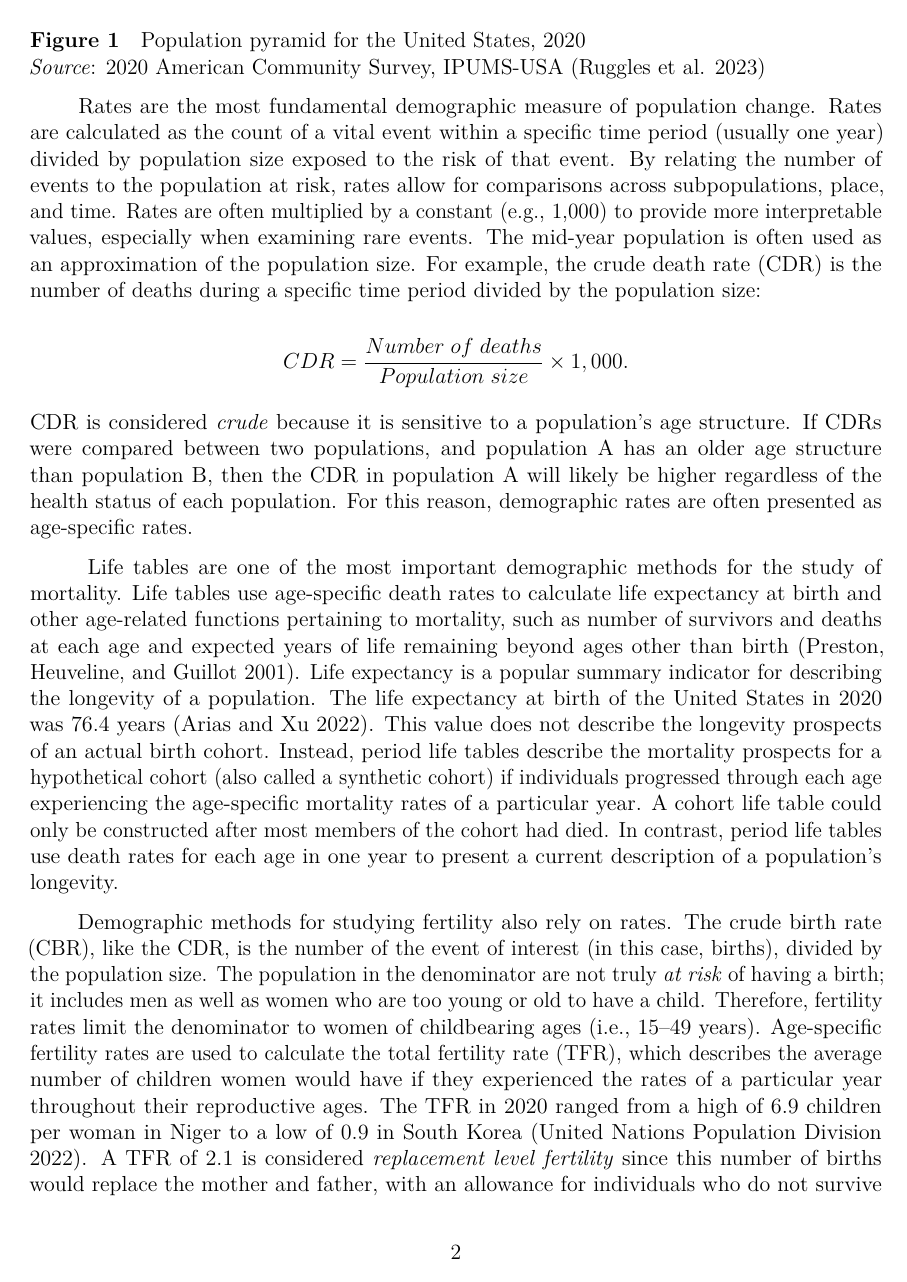
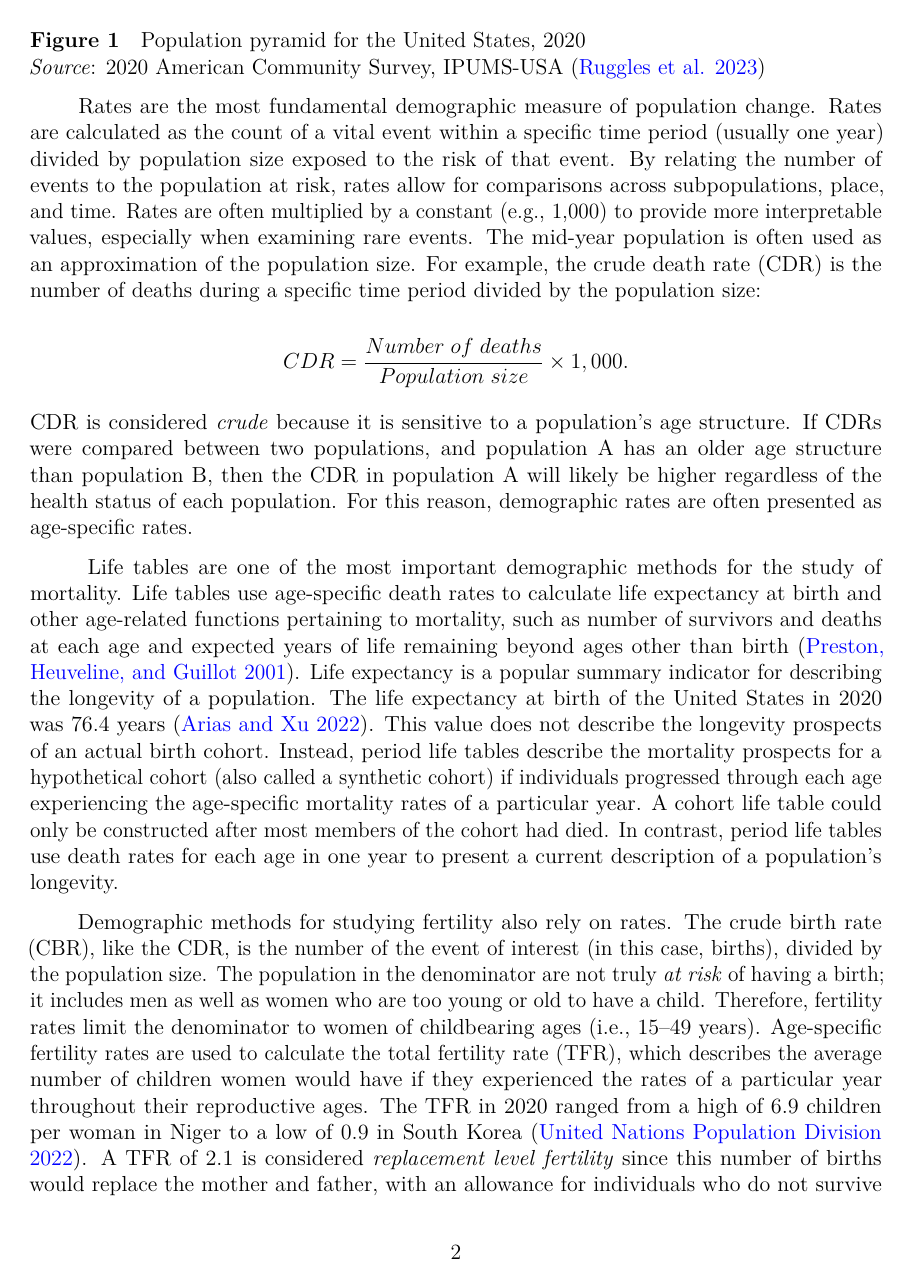
Before and after one commit to josephlariscy/dem_methods_entry, an R Markdown document (dem_methods_entry.Rmd): page 2 of 3. Rendered offline with R 4.5, knitr and Pandoc, then LaTeX, with nearby package versions; the code chunks are not run, so their results and figures are left out.

Commit message:
linked citations

```diff
--- a/dem_methods_entry.Rmd
+++ b/dem_methods_entry.Rmd
@@ -5,6 +5,8 @@ author: |
   | University of Memphis, USA
 fontsize: 12pt
 bibliography: references.bib
+link-citations: true
+linkcolor: blue
 #output: pdf_document
 output:
   pdf_document:
```
Also changed, not shown: dem_methods_entry.pdf.
